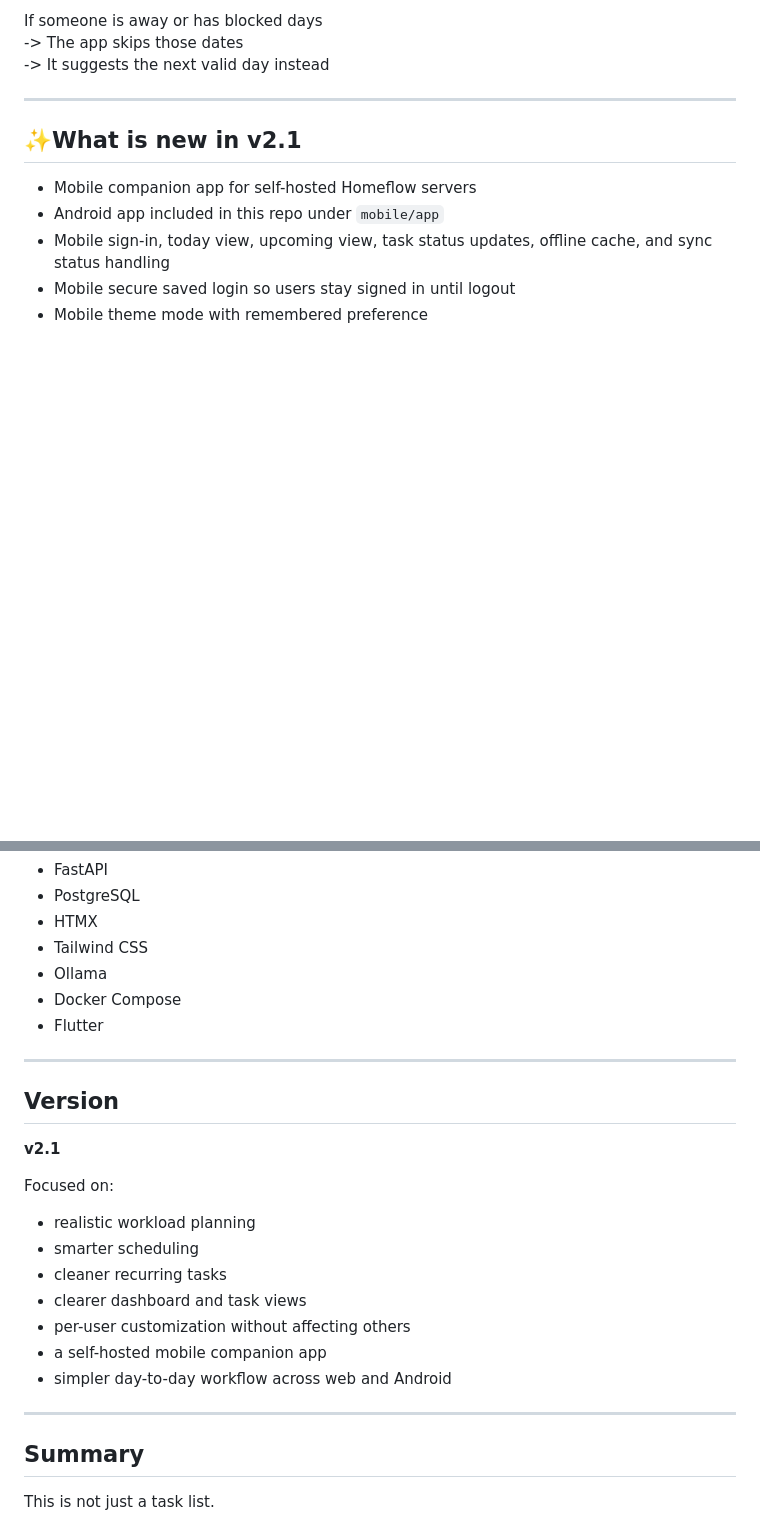
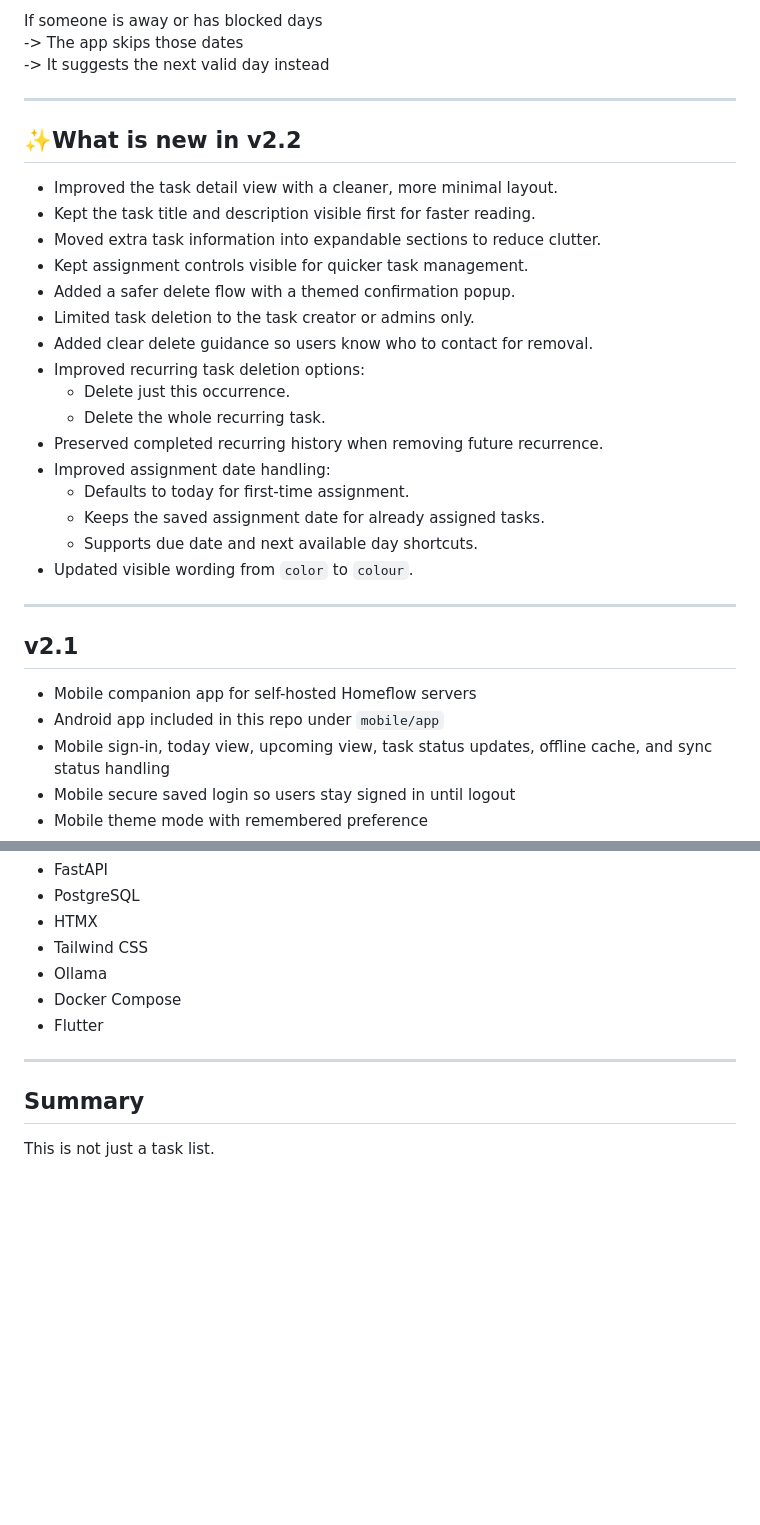
Before and after one commit to Nicxx2/homeflow-task-manager, a Markdown page: README.md, 2 parts joined by grey strips. GitHub-like rendering; blank space fills up the shorter version.

Commit message:
Revise README for v2.2 release details
Updated version information to v2.2 with new features and improvements.

```diff
--- a/README.md
+++ b/README.md
@@ -49,7 +49,28 @@ If someone is away or has blocked days
 
 ---
 
-## ✨What is new in v2.1
+## ✨What is new in v2.2
+
+- Improved the task detail view with a cleaner, more minimal layout.
+- Kept the task title and description visible first for faster reading.
+- Moved extra task information into expandable sections to reduce clutter.
+- Kept assignment controls visible for quicker task management.
+- Added a safer delete flow with a themed confirmation popup.
+- Limited task deletion to the task creator or admins only.
+- Added clear delete guidance so users know who to contact for removal.
+- Improved recurring task deletion options:
+  - Delete just this occurrence.
+  - Delete the whole recurring task.
+- Preserved completed recurring history when removing future recurrence.
+- Improved assignment date handling:
+  - Defaults to today for first-time assignment.
+  - Keeps the saved assignment date for already assigned tasks.
+  - Supports due date and next available day shortcuts.
+- Updated visible wording from `color` to `colour`.
+
+---
+
+## v2.1
 
 - Mobile companion app for self-hosted Homeflow servers
 - Android app included in this repo under `mobile/app`
@@ -379,22 +400,6 @@ On first run:
 
 ---
 
-## Version
-
-**v2.1**
-
-Focused on:
-
-- realistic workload planning
-- smarter scheduling
-- cleaner recurring tasks
-- clearer dashboard and task views
-- per-user customization without affecting others
-- a self-hosted mobile companion app
-- simpler day-to-day workflow across web and Android
-
----
-
 ## Summary
 
 This is not just a task list.
```
